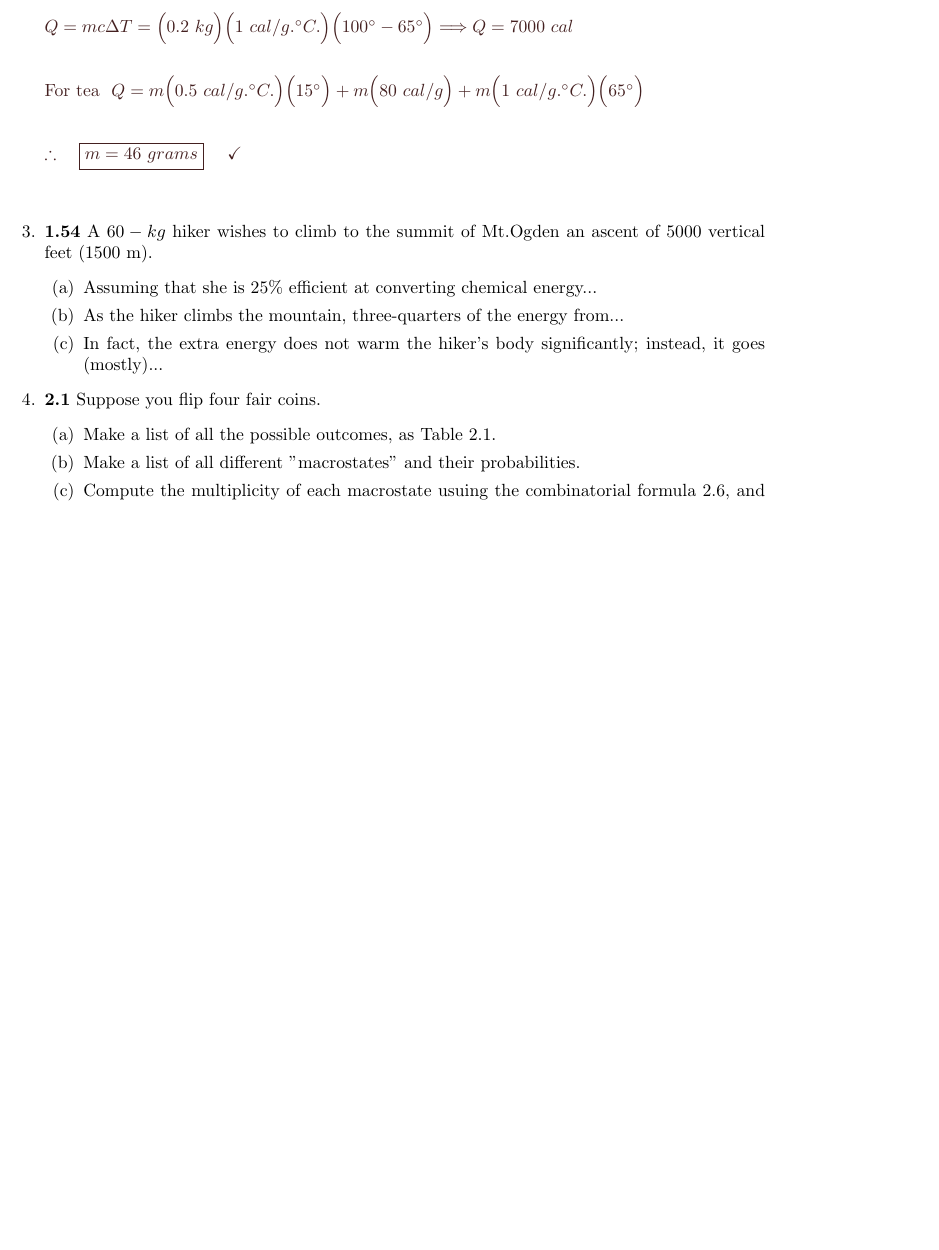
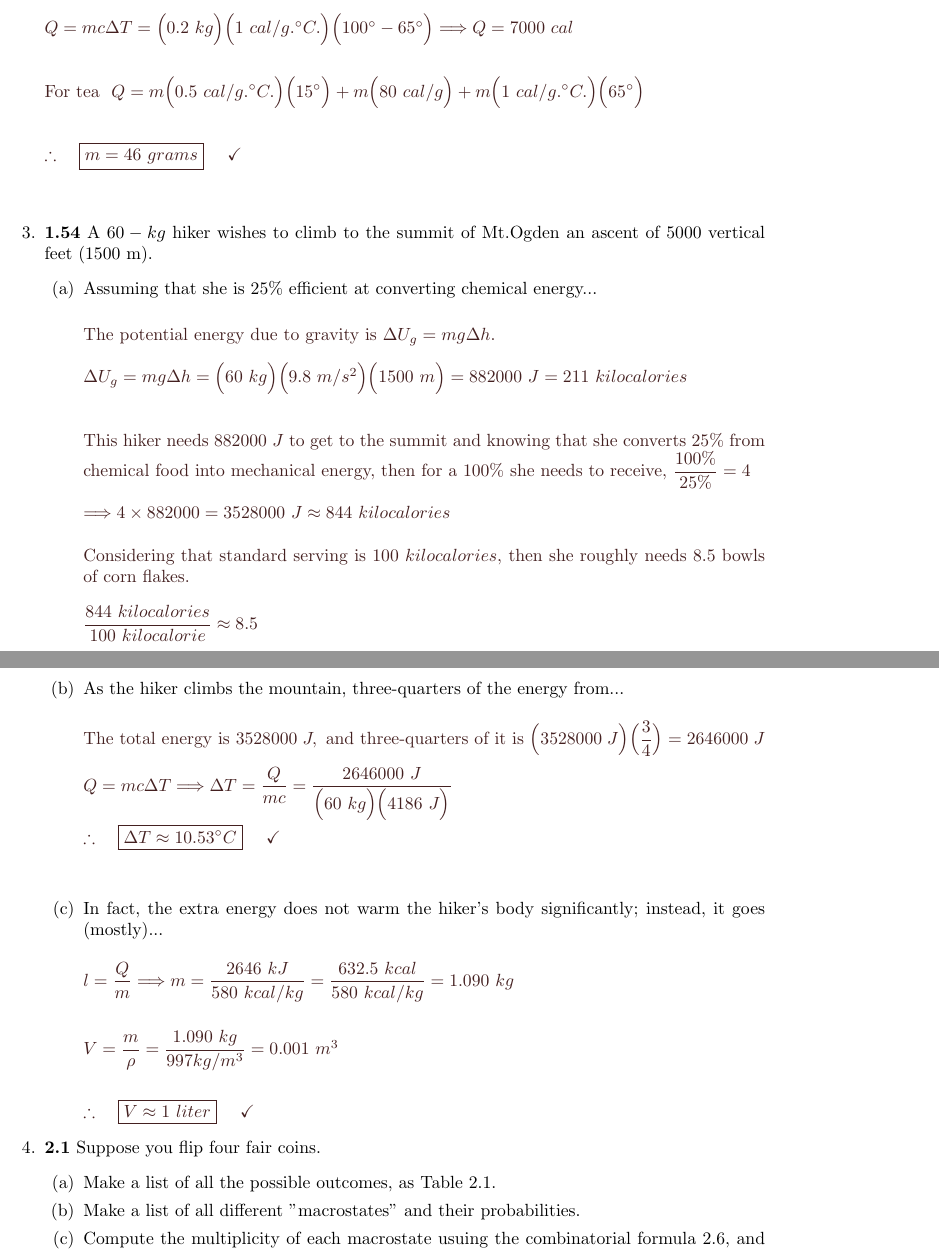
Before and after one commit to Behnam4/PHY-441, a LaTeX problem sheet (homework3.tex): part of page 4 of 5 before the commit and two parts of pages 4 and 5 of 5 after it, the two joined at a grey line, cut so that both start at the same text, the shorter picture padded with empty space. Compiled offline with pdfLaTeX.

Commit message:
Solution 3

```diff
--- a/homework3.tex
+++ b/homework3.tex
@@ -266,21 +266,76 @@
     \begin{enumerate}
       \item Assuming that she is $25\%$ efficient at converting chemical energy...
 
-        % \textcolor{hwColor}{
-        %   \\
-        % }
-      % \bigg( \bigg)
+        \textcolor{hwColor}{
+          \\
+          The potential energy due to gravity is $\Delta U_g=mg \Delta h$.
+          \\
+          \\
+          $
+            \Delta U_g=mg \Delta h=\bigg( 60 ~ kg \bigg)  \bigg( 9.8 ~ m/s^2\bigg) \bigg( 1500 ~ m \bigg)=882000 ~ J=211 ~ kilocalories
+            \\
+            \\
+            \\
+          $
+          This hiker needs $882000 ~ J$ to get to the summit and knowing that she converts $25\%$ from chemical food
+          into mechanical energy, then for a $100\%$ she needs to receive,
+          $
+            \dfrac{100\%}{25\%}=4
+            \\
+            \\
+            \Longrightarrow 4 \times 882000=3528000 ~ J \approx 844 ~ kilocalories
+            \\
+            \\
+          $
+          Considering that standard serving is $100 ~ kilocalories$, then she roughly needs $8.5$ bowls of corn flakes.
+          \\
+          \\
+          $
+            \dfrac{844 ~ kilocalories}{100 ~ kilocalorie} \approx 8.5
+          $
+          \\
+          \\
+        }
+
+      \pagebreak
+
       \item As the hiker climbs the mountain, three-quarters of the energy from...
 
-        % \textcolor{hwColor}{
-        %   \\
-        % }
+        \textcolor{hwColor}{
+          \\
+          $
+            \text{The total energy is } 3528000 ~ J, \text{ and three-quarters of it is } \bigg( 3528000 ~ J \bigg) \bigg( \dfrac{3}{4} \bigg)=2646000 ~ J
+            \\
+            \\
+            Q=mc \Delta T \Longrightarrow \Delta T=\dfrac{Q}{mc}=\dfrac{2646000 ~ J}{\bigg( 60 ~ kg \bigg) \bigg( 4186 ~ J \bigg)}
+            \\
+            \\
+            \therefore ~~~ \boxed{
+              \Delta T \approx 10.53^{\circ}C
+            } ~~~~ \checkmark
+            \\
+            \\
+          $
+        }
 
       \item In fact, the extra energy does not warm the hiker's body significantly; instead, it goes (mostly)...
 
-        % \textcolor{hwColor}{
-        %   \\
-        % }
+        \textcolor{hwColor}{
+          \\
+          $
+            l=\dfrac{Q}{m} \Longrightarrow m=\dfrac{2646 ~ kJ}{580 ~ kcal/kg}=\dfrac{632.5 ~ kcal}{580 ~ kcal/kg}=1.090 ~ kg
+            \\
+            \\
+            \\
+            V=\dfrac{m}{\rho}=\dfrac{1.090 ~ kg}{997 kg/m^3}=0.001 ~ m^3
+            \\
+            \\
+            \\
+            \therefore ~~~ \boxed{
+              V \approx 1 ~ liter
+            } ~~~~ \checkmark
+          $
+        }
 
     \end{enumerate}
 
```
Also changed, not shown: homework3.tex (1 more changed lines).
